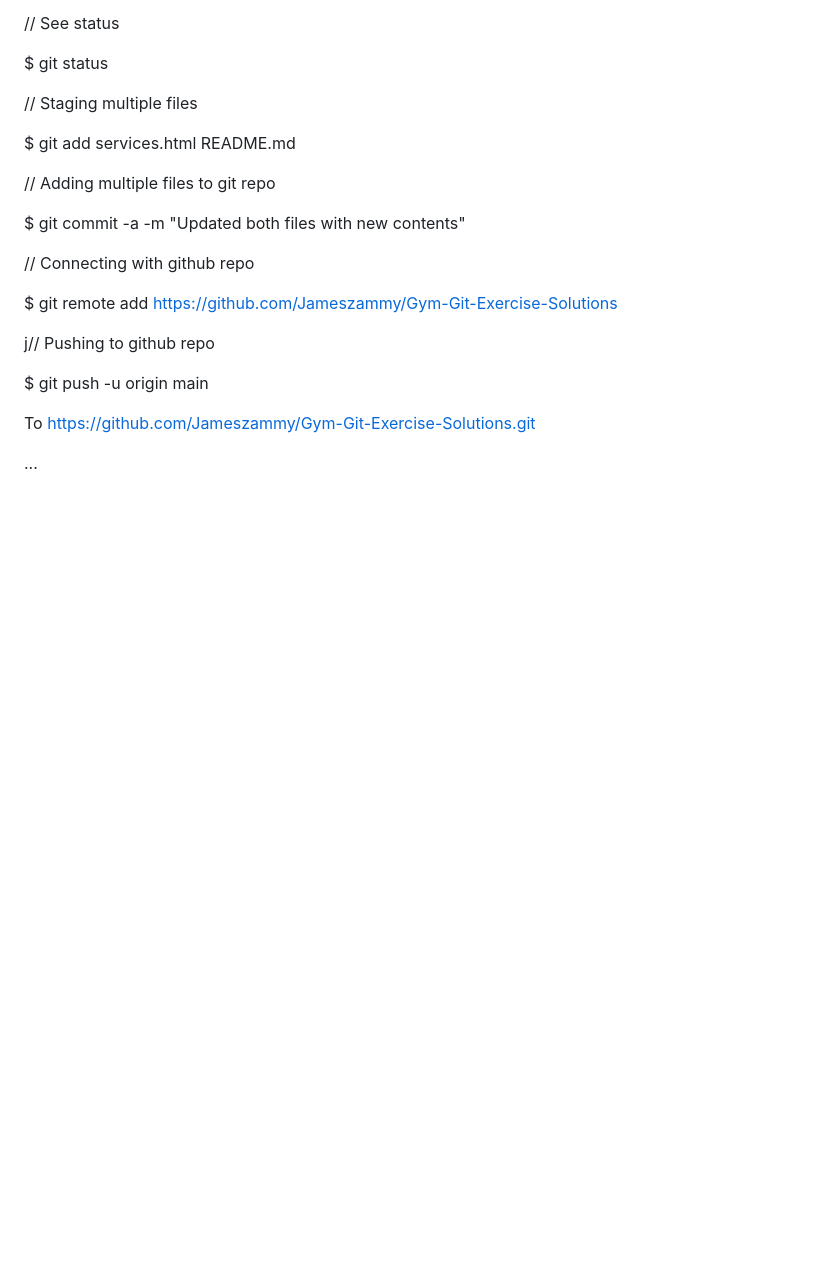
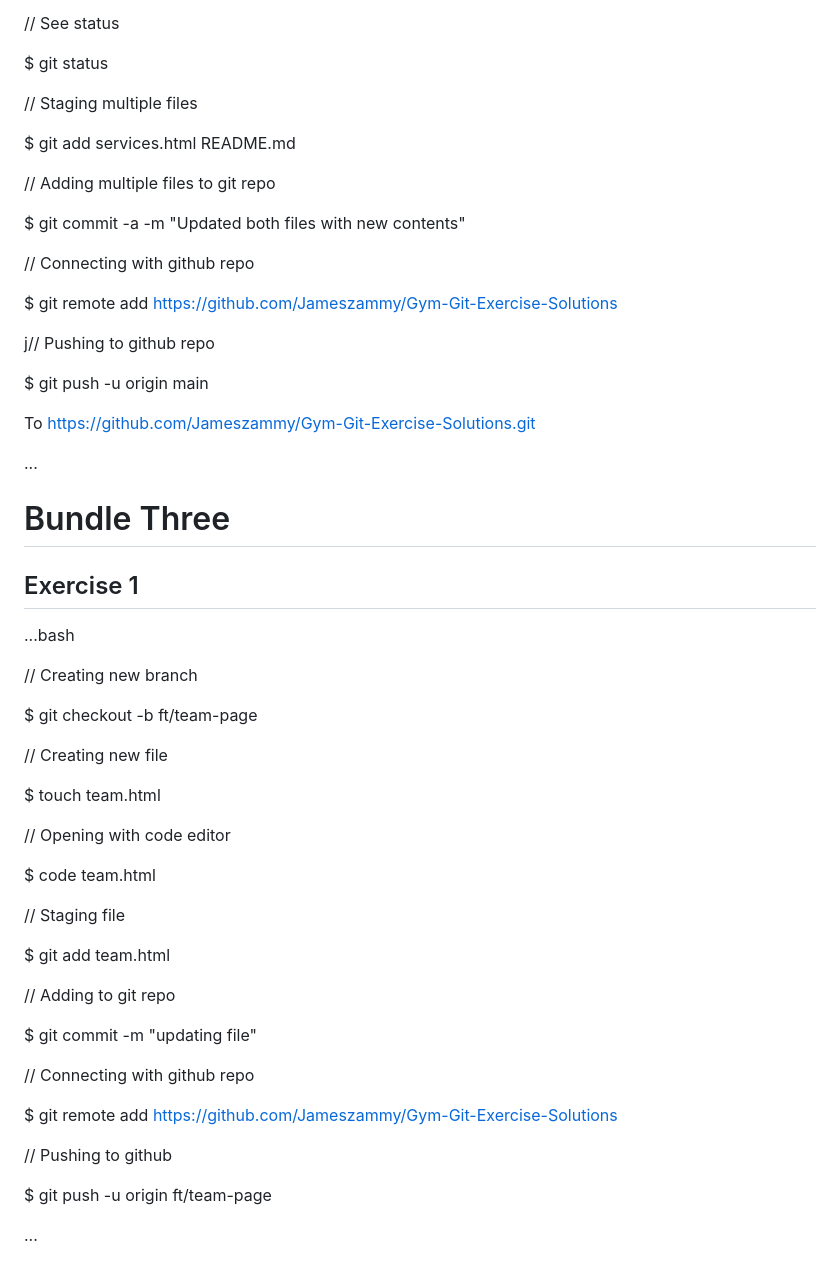
Before and after one commit to Jameszammy/Gym-Git-Exercise-Solutions, a Markdown page: README.md, the part around the change. Drawn GitHub-style; blank space fills up the shorter version.

```diff
--- a/README.md
+++ b/README.md
@@ -307,3 +307,39 @@ $ git push -u origin main
 To https://github.com/Jameszammy/Gym-Git-Exercise-Solutions.git
 
 ...
+
+# Bundle Three
+
+## Exercise 1
+
+...bash
+
+// Creating new branch
+
+$ git checkout -b ft/team-page
+
+// Creating new file
+
+$ touch team.html
+
+// Opening with code editor
+
+$ code team.html
+
+// Staging file
+
+$ git add team.html
+
+// Adding to git repo
+
+$ git commit -m "updating file"
+
+// Connecting with github repo
+
+$ git remote add https://github.com/Jameszammy/Gym-Git-Exercise-Solutions
+
+// Pushing to github
+
+$ git push -u origin ft/team-page
+
+...
```
